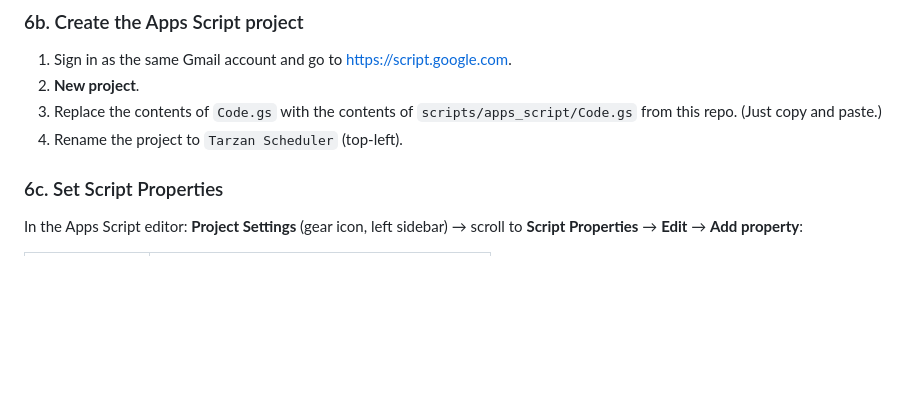
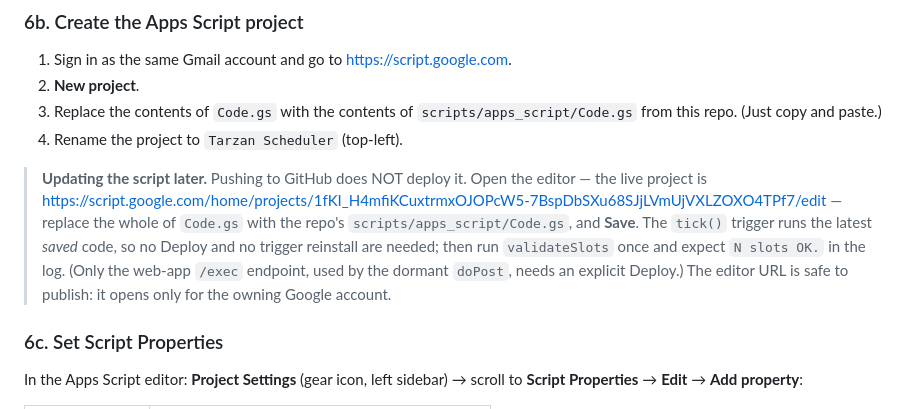
Before and after one commit to simonesassi-eng/tarzan, a Markdown page: docs/setup-newsletter.md, the part around the change. Rendered like a GitHub page; blank space fills up the shorter version.

Commit message:
docs(schedule): link the live Apps Script project and how to update it
Pushing never deploys Code.gs; it is pasted by hand into the editor. The project URL
was nowhere in the repo, so every update started with a search. The editor URL opens
only for the owning Google account, so publishing it grants nothing.

```diff
--- a/docs/setup-newsletter.md
+++ b/docs/setup-newsletter.md
@@ -212,6 +212,17 @@ fire the same GitHub workflow via `repository_dispatch`.
    `scripts/apps_script/Code.gs` from this repo. (Just copy and paste.)
 4. Rename the project to `Tarzan Scheduler` (top-left).
 
+> **Updating the script later.** Pushing to GitHub does NOT deploy it. Open the
+> editor — the live project is
+> <https://script.google.com/home/projects/1fKI_H4mfiKCuxtrmxOJOPcW5-7BspDbSXu68SJjLVmUjVXLZOXO4TPf7/edit>
+> — replace the whole of `Code.gs` with the repo's
+> `scripts/apps_script/Code.gs`, and **Save**. The `tick()` trigger runs the
+> latest *saved* code, so no Deploy and no trigger reinstall are needed; then
+> run `validateSlots` once and expect `N slots OK.` in the log. (Only the
+> web-app `/exec` endpoint, used by the dormant `doPost`, needs an explicit
+> Deploy.) The editor URL is safe to publish: it opens only for the owning
+> Google account.
+
 ### 6c. Set Script Properties
 
 In the Apps Script editor: **Project Settings** (gear icon, left
```
